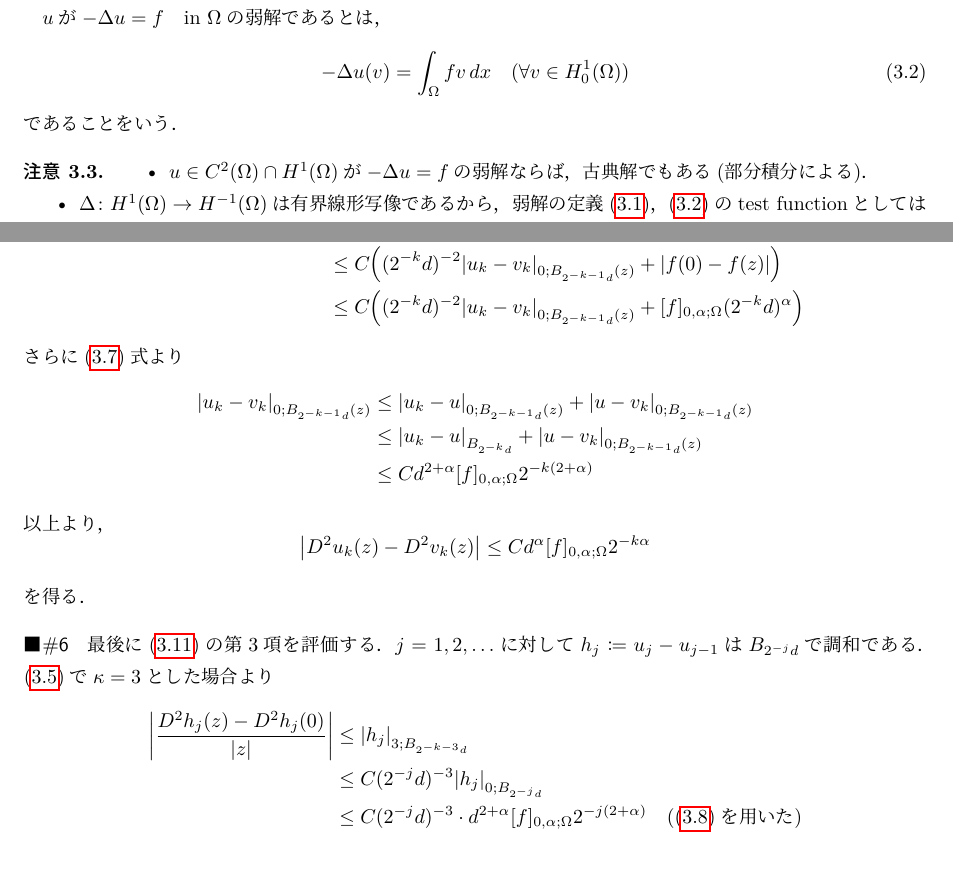
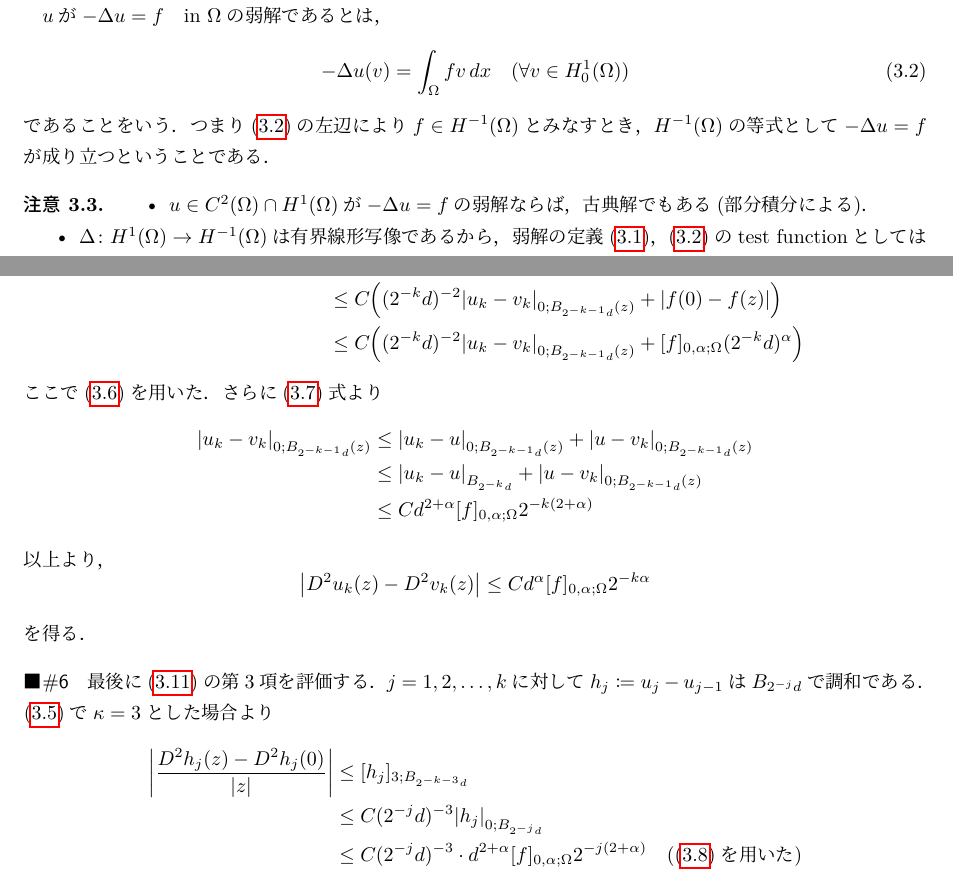
Before and after one commit to takj-unci/pde_notes, a LaTeX document (pde_notes.tex): two parts of pages 24 and 34 of 36, joined at a grey line, cut so that both start at the same text. Compiled offline with LuaLaTeX.

Commit message:
under edit

```diff
--- a/pde_notes.tex
+++ b/pde_notes.tex
@@ -1060,7 +1060,7 @@ Dirichlet問題\eqref{eq:dirichlet_prob}が解$w\in C^2(\Om)\cap C(\Ombar)$を
     \begin{equation}
         -\Delta u(v)=\int_{\Om}fv\,dx\quad (\forall v\in H^1_0(\Om)) \label{eq:weak_poisson}
     \end{equation}
-    であることをいう．
+    であることをいう．つまり\eqref{eq:weak_poisson}の左辺により$f\in H^{-1}(\Om)$とみなすとき，$H^{-1}(\Om)$の等式として$-\Delta u=f$が成り立つということである．
 \end{dfn}
 \begin{rmk}
     \begin{itemize}
@@ -1564,7 +1564,7 @@ Harnackの不等式よりoscillation decay\footnote{oscillationは\textipa{/\'as
         &\leq C\qty((2^{-k}d)^{-2}\abs{u_k-v_k}_{0;B_{2^{-k-1}d}(z)}+\abs{f(0)-f(z)})\\
         &\leq C\qty((2^{-k}d)^{-2}\abs{u_k-v_k}_{0;B_{2^{-k-1}d}(z)}+[f]_{0,\alpha;\Om}(2^{-k}d)^{\alpha})
     \end{align}
-    さらに\eqref{eq:laplacian_schauder_1}式より
+    ここで\eqref{eq:const_poisson_int_estimate}を用いた．さらに\eqref{eq:laplacian_schauder_1}式より
     \begin{align}
         \abs{u_k-v_k}_{0;B_{2^{-k-1}d}(z)}&\leq \abs{u_k-u}_{0;B_{2^{-k-1}d}(z)}+\abs{u-v_k}_{0;B_{2^{-k-1}d}(z)}\\
         &\leq \abs{u_k-u}_{B_{2^{-k}d}}+\abs{u-v_k}_{0;B_{2^{-k-1}d}(z)}\\
@@ -1576,9 +1576,9 @@ Harnackの不等式よりoscillation decay\footnote{oscillationは\textipa{/\'as
     \end{equation}
     を得る．
 
-    \paragraph{\#6}最後に\eqref{eq:laplacian_schauder_5}の第3項を評価する．$j=1,2,\ldots$に対して$h_j\coloneq u_j-u_{j-1}$は$B_{2^{-j}d}$で調和である．\eqref{eq:harmonic_int_estimate}で$\kappa=3$とした場合より
-    \begin{align}
-        \abs{\frac{D^2h_j(z)-D^2h_j(0)}{\abs{z}}}&\leq \abs{h_{j}}_{3;B_{2^{-k-3}d}}\\
+    \paragraph{\#6}最後に\eqref{eq:laplacian_schauder_5}の第3項を評価する．$j=1,2,\ldots,k$に対して$h_j\coloneq u_j-u_{j-1}$は$B_{2^{-j}d}$で調和である．\eqref{eq:harmonic_int_estimate}で$\kappa=3$とした場合より
+    \begin{align}
+        \abs{\frac{D^2h_j(z)-D^2h_j(0)}{\abs{z}}}&\leq [h_{j}]_{3;B_{2^{-k-3}d}}\\
         &\leq C(2^{-j}d)^{-3}\abs{h_j}_{0;B_{2^{-j}d}}\\
         &\leq C(2^{-j}d)^{-3}\cdot d^{2+\alpha}[f]_{0,\alpha;\Om}2^{-j(2+\alpha)}\quad (\text{\eqref{eq:laplacian_schauder_2}を用いた})\\
         &\leq Cd^{-1+\alpha}[f]_{0,\alpha;\Om}2^{j(1-\alpha)}
```
Also changed, not shown: pde_notes.pdf, pde_notes.tex (12 more changed lines).
